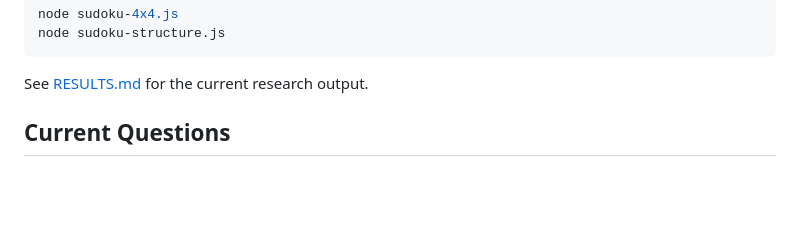
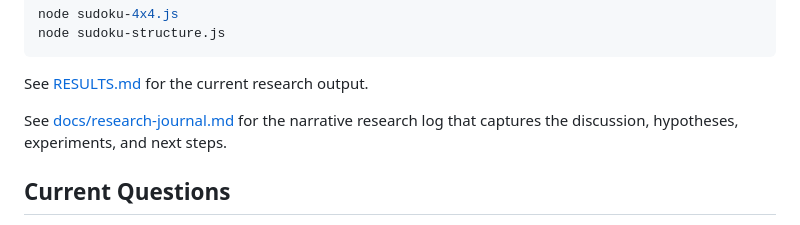
Before and after one commit to mrkblnksnhmns/sudoku-board-swaps, a Markdown page: README.md, the part around the change. Rendered like a GitHub page; blank space fills up the shorter version.

Commit message:
Add research journal

````diff
--- a/README.md
+++ b/README.md
@@ -18,6 +18,8 @@ node sudoku-structure.js
 ```
 
 See [RESULTS.md](RESULTS.md) for the current research output.
+
+See [docs/research-journal.md](docs/research-journal.md) for the narrative research log that captures the discussion, hypotheses, experiments, and next steps.
 
 ## Current Questions
 
````
Also changed, not shown: docs/research-journal.md (added, +335 -0 lines).
